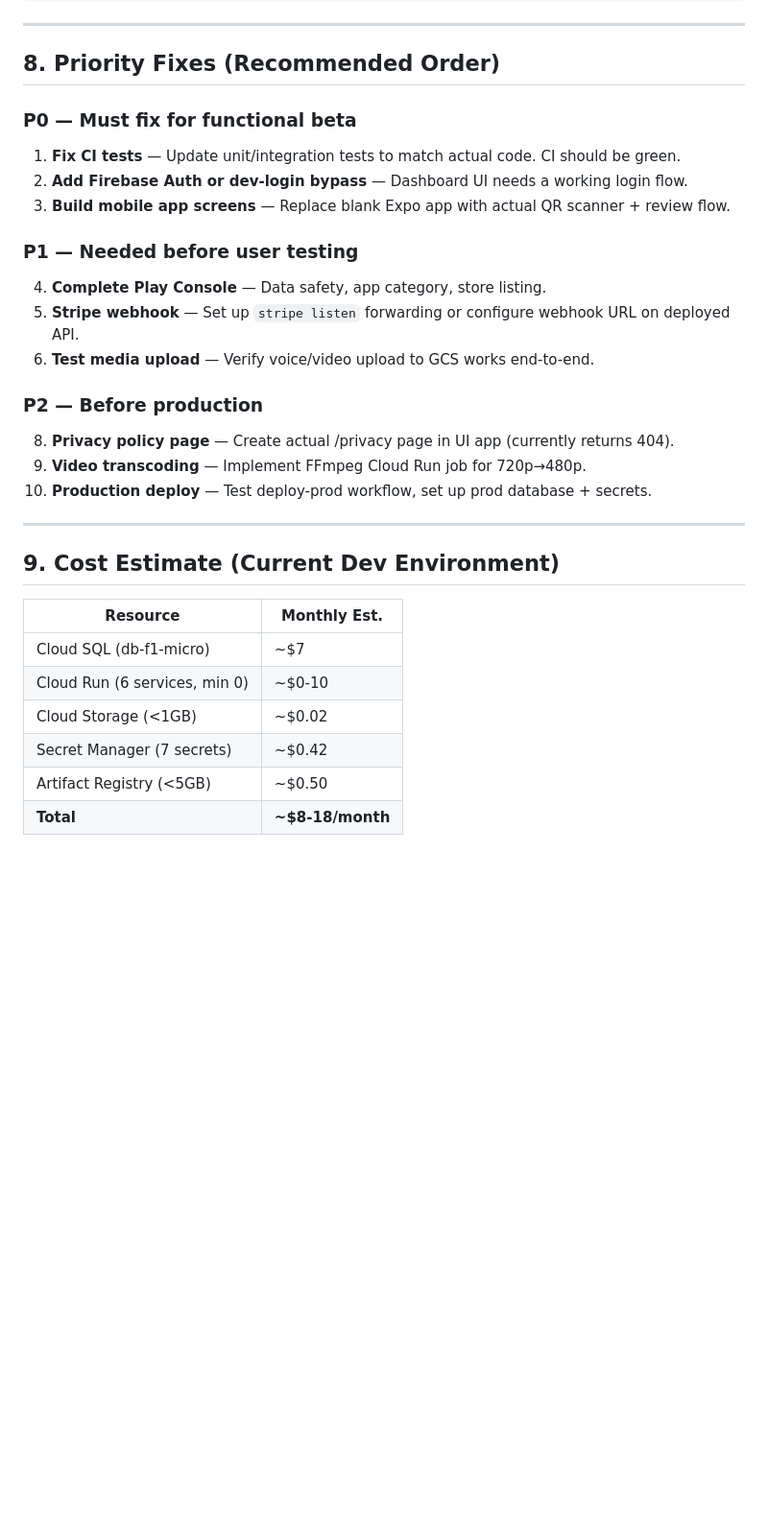
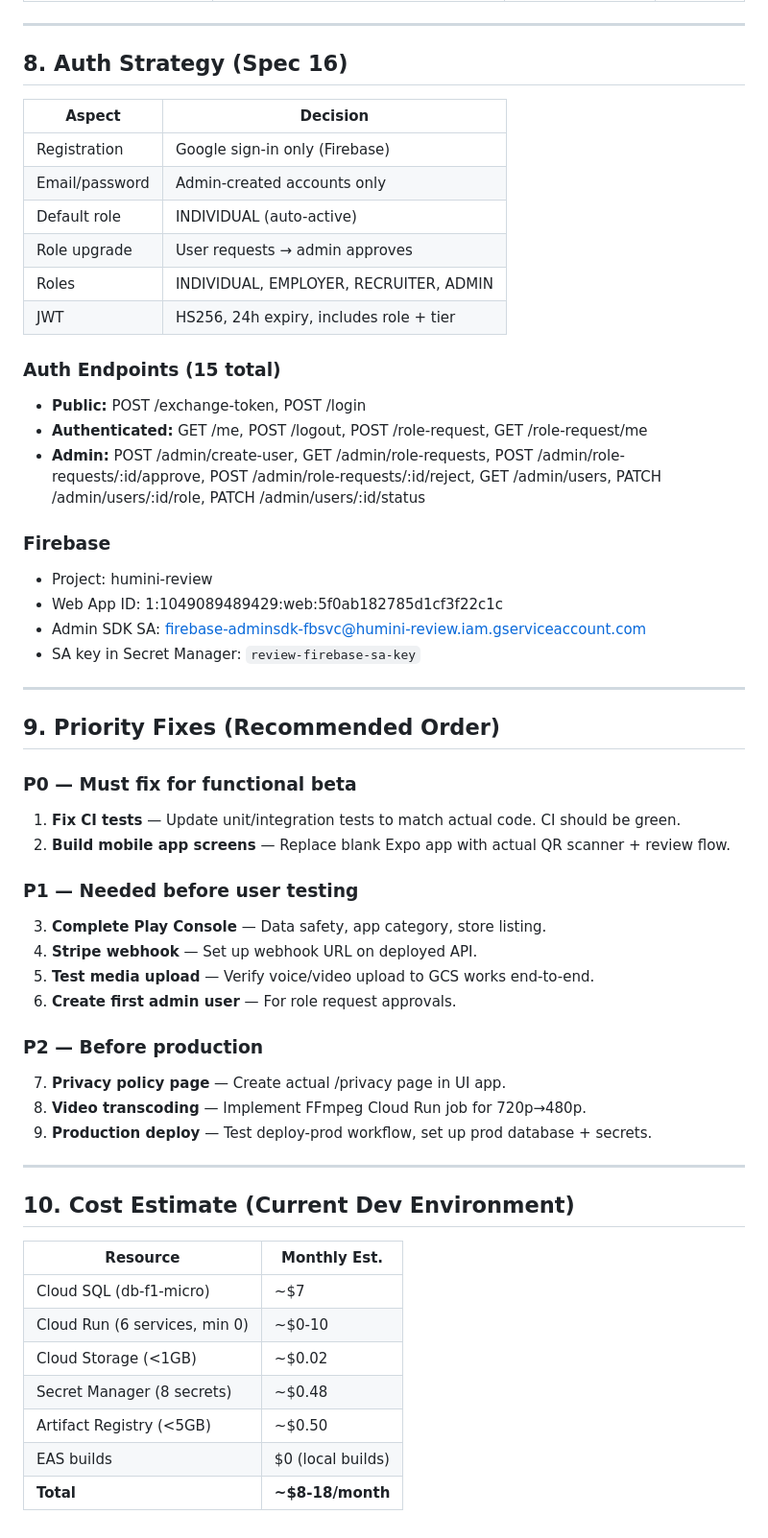
Before and after one commit to TechZeed/review-app, a Markdown page: docs/specs/15-project-status.md, the part around one of its changes. Shown at 96% size. Rendered like a GitHub page; blank space fills up the shorter version.

```diff
--- a/docs/specs/15-project-status.md
+++ b/docs/specs/15-project-status.md
@@ -225,31 +250,56 @@ task dev:health                # Health check
 ---
 
-## 8. Priority Fixes (Recommended Order)
+## 8. Auth Strategy (Spec 16)
+
+| Aspect | Decision |
+|---|---|
+| Registration | Google sign-in only (Firebase) |
+| Email/password | Admin-created accounts only |
+| Default role | INDIVIDUAL (auto-active) |
+| Role upgrade | User requests → admin approves |
+| Roles | INDIVIDUAL, EMPLOYER, RECRUITER, ADMIN |
+| JWT | HS256, 24h expiry, includes role + tier |
+
+### Auth Endpoints (15 total)
+- **Public:** POST /exchange-token, POST /login
+- **Authenticated:** GET /me, POST /logout, POST /role-request, GET /role-request/me
+- **Admin:** POST /admin/create-user, GET /admin/role-requests, POST /admin/role-requests/:id/approve, POST /admin/role-requests/:id/reject, GET /admin/users, PATCH /admin/users/:id/role, PATCH /admin/users/:id/status
+
+### Firebase
+- Project: humini-review
+- Web App ID: 1:1049089489429:web:5f0ab182785d1cf3f22c1c
+- Admin SDK SA: firebase-adminsdk-fbsvc@humini-review.iam.gserviceaccount.com
+- SA key in Secret Manager: `review-firebase-sa-key`
+
+---
+
+## 9. Priority Fixes (Recommended Order)
 
 ### P0 — Must fix for functional beta
 1. **Fix CI tests** — Update unit/integration tests to match actual code. CI should be green.
-2. **Add Firebase Auth or dev-login bypass** — Dashboard UI needs a working login flow.
-3. **Build mobile app screens** — Replace blank Expo app with actual QR scanner + review flow.
+2. **Build mobile app screens** — Replace blank Expo app with actual QR scanner + review flow.
 
 ### P1 — Needed before user testing
-4. **Complete Play Console** — Data safety, app category, store listing.
-5. **Stripe webhook** — Set up `stripe listen` forwarding or configure webhook URL on deployed API.
-6. **Test media upload** — Verify voice/video upload to GCS works end-to-end.
+3. **Complete Play Console** — Data safety, app category, store listing.
+4. **Stripe webhook** — Set up webhook URL on deployed API.
+5. **Test media upload** — Verify voice/video upload to GCS works end-to-end.
+6. **Create first admin user** — For role request approvals.
 
 ### P2 — Before production
-8. **Privacy policy page** — Create actual /privacy page in UI app (currently returns 404).
-9. **Video transcoding** — Implement FFmpeg Cloud Run job for 720p→480p.
-10. **Production deploy** — Test deploy-prod workflow, set up prod database + secrets.
+7. **Privacy policy page** — Create actual /privacy page in UI app.
+8. **Video transcoding** — Implement FFmpeg Cloud Run job for 720p→480p.
+9. **Production deploy** — Test deploy-prod workflow, set up prod database + secrets.
 
 ---
 
-## 9. Cost Estimate (Current Dev Environment)
+## 10. Cost Estimate (Current Dev Environment)
 
 | Resource | Monthly Est. |
 |---|---|
 | Cloud SQL (db-f1-micro) | ~$7 |
 | Cloud Run (6 services, min 0) | ~$0-10 |
 | Cloud Storage (<1GB) | ~$0.02 |
-| Secret Manager (7 secrets) | ~$0.42 |
+| Secret Manager (8 secrets) | ~$0.48 |
 | Artifact Registry (<5GB) | ~$0.50 |
+| EAS builds | $0 (local builds) |
 | **Total** | **~$8-18/month** |
```
Also changed, not shown: other parts of docs/specs/15-project-status.md (+39 -14 lines).
